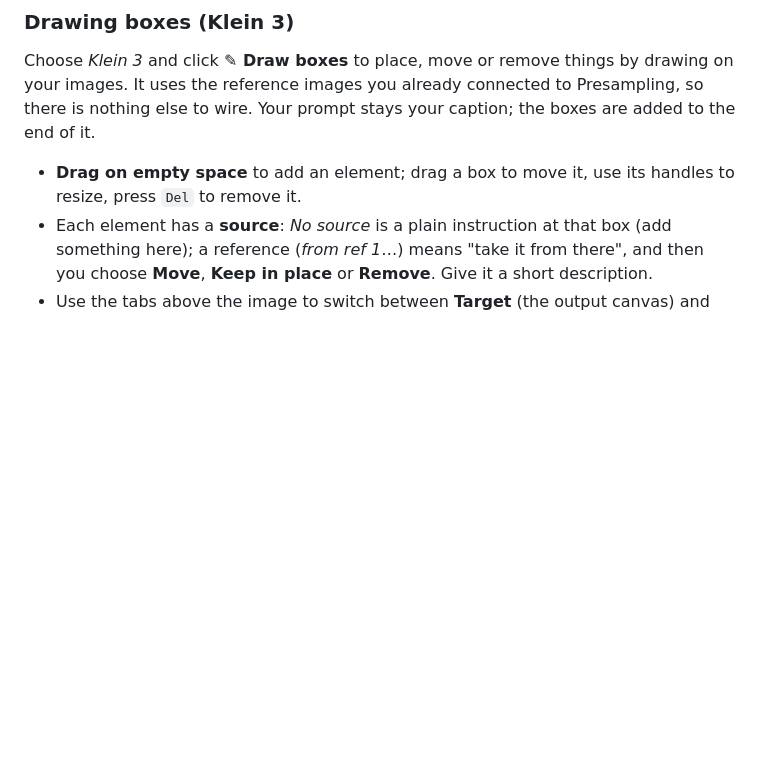
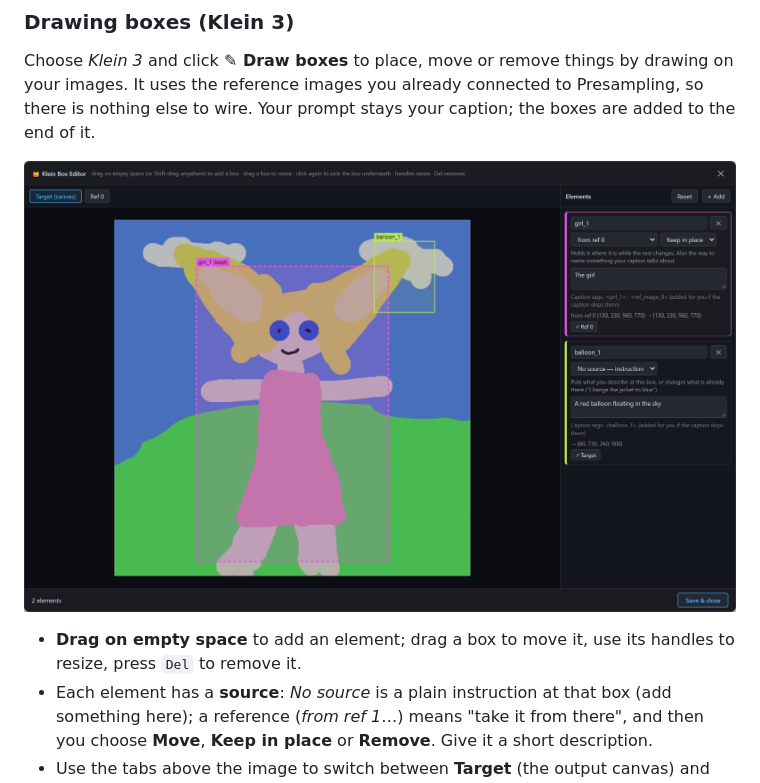
Before and after one commit to Nekodificador/ComfyUI-NKD-Klein-Tools, a Markdown page: docs/presampling.md, the part around the change. Drawn GitHub-style; pictures changed too: docs/img/NKDKleinPresampling-boxes.png (added); blank space fills up the shorter version.

Commit message:
Docs: box editor picture on the Presampling page
Co-Authored-By: Claude Sonnet 5.5 <noreply@anthropic.com>

```diff
--- a/docs/presampling.md
+++ b/docs/presampling.md
@@ -37,6 +37,8 @@ You can make elements three ways, and they all end up in the same list: draw the
 
 Choose *Klein 3* and click **✎ Draw boxes** to place, move or remove things by drawing on your images. It uses the reference images you already connected to Presampling, so there is nothing else to wire. Your prompt stays your caption; the boxes are added to the end of it.
 
+![The box editor with one element kept in place and one new element drawn on the canvas](img/NKDKleinPresampling-boxes.png)
+
 - **Drag on empty space** to add an element; drag a box to move it, use its handles to resize, press `Del` to remove it.
 - Each element has a **source**: *No source* is a plain instruction at that box (add something here); a reference (*from ref 1*…) means "take it from there", and then you choose **Move**, **Keep in place** or **Remove**. Give it a short description.
 - Use the tabs above the image to switch between **Target** (the output canvas) and each **Ref**: draw where something *comes from* on its reference, and where it *goes* on Target. You can start on either: draw on Target, pick the source reference on the card, and the **↗ Ref** button takes you there to draw the other half (a ⚠ on a tab means an element is still waiting for its box there).
```
